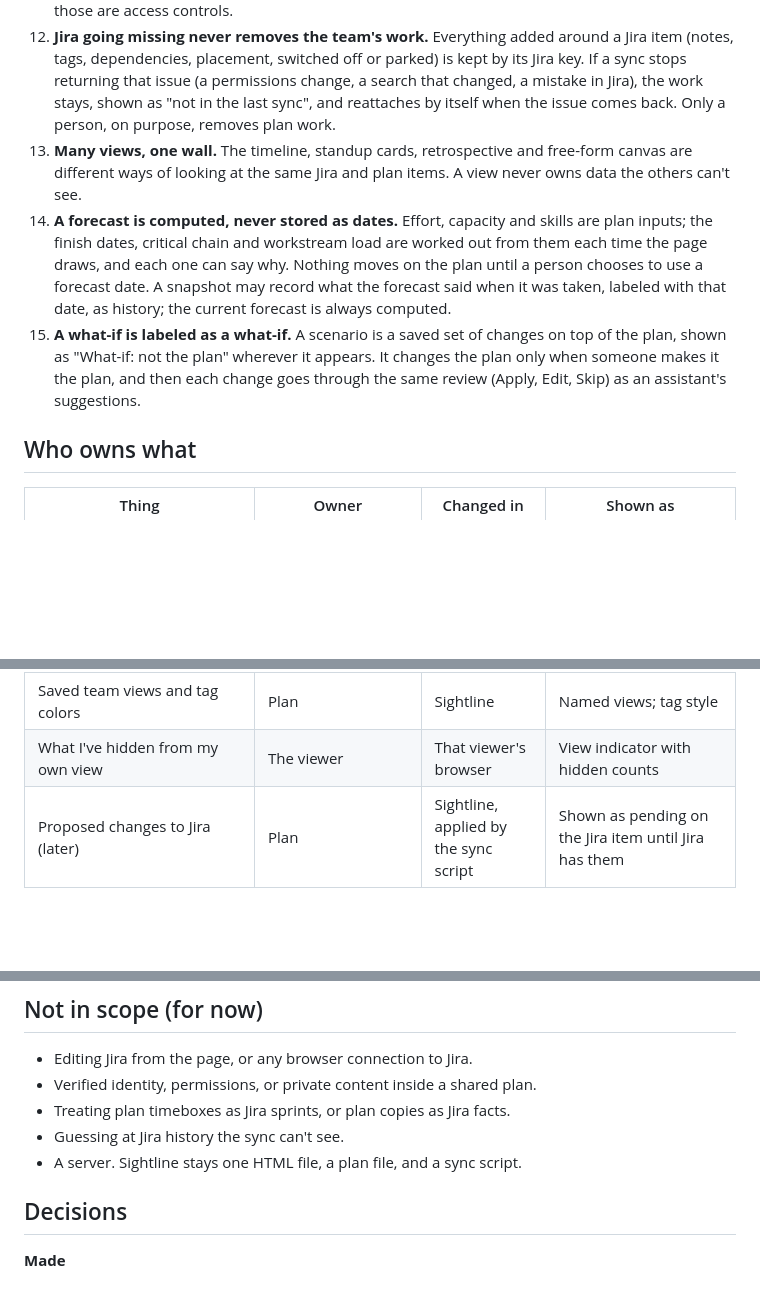
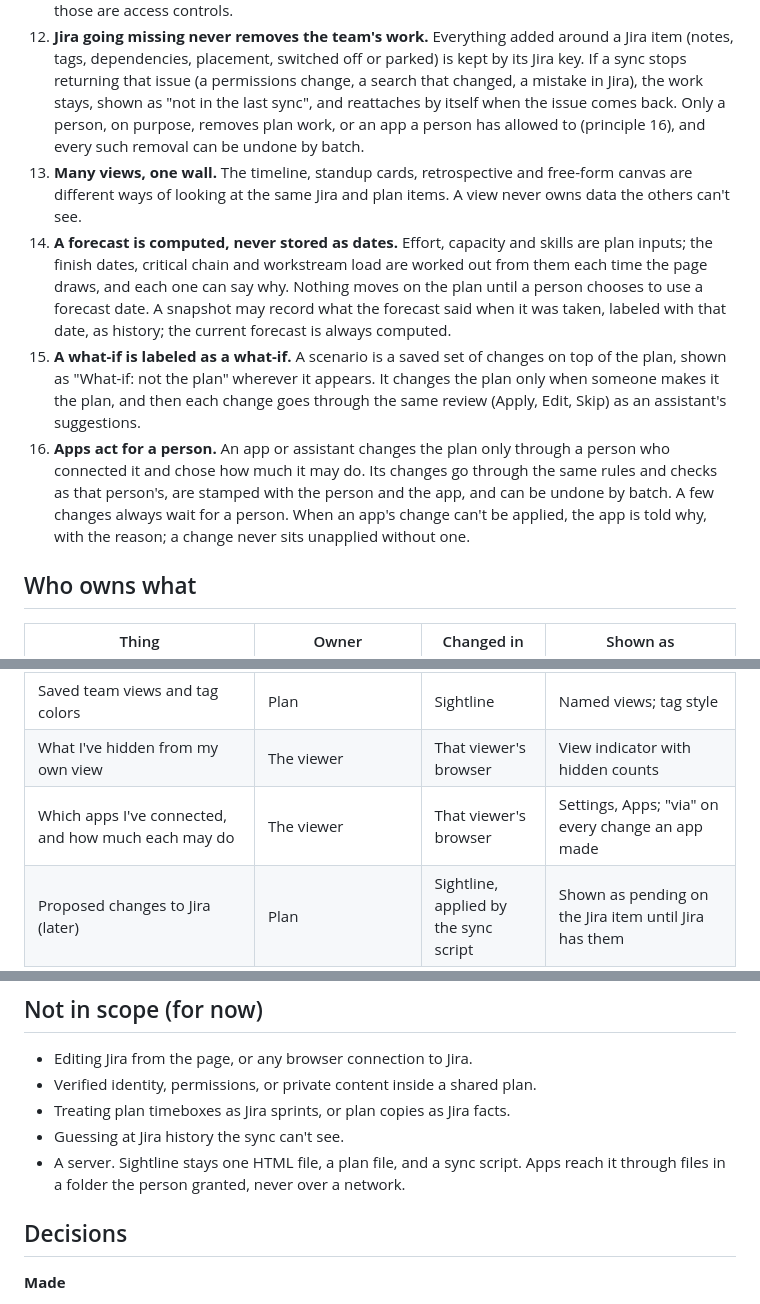
Before and after one commit to troylar/sightline-planner, a Markdown page: vision.md, 3 parts joined by grey strips. Drawn GitHub-style; blank space fills up the shorter version.

Commit message:
docs(vision): apps act for a person
Adds principle 16, extends principle 12 so a removal can come from an
app a person allowed and is undoable by batch, adds the connected-apps
row to "Who owns what", and states that apps reach Sightline through
granted folders, never a network. Charter change before the app access
spec's code.

Co-Authored-By: Claude Opus 5.5 <noreply@anthropic.com>
Claude-Session: https://claude.ai/code/session_0153VBDoKCetPnRAQVhMqDey

```diff
--- a/vision.md
+++ b/vision.md
@@ -69,7 +69,8 @@ Each principle is a test a change can pass or fail.
 12. **Jira going missing never removes the team's work.** Everything added around a Jira item (notes, tags,
     dependencies, placement, switched off or parked) is kept by its Jira key. If a sync stops returning that issue
     (a permissions change, a search that changed, a mistake in Jira), the work stays, shown as "not in the last sync",
-    and reattaches by itself when the issue comes back. Only a person, on purpose, removes plan work.
+    and reattaches by itself when the issue comes back. Only a person, on purpose, removes plan work, or an app a
+    person has allowed to (principle 16), and every such removal can be undone by batch.
 13. **Many views, one wall.** The timeline, standup cards, retrospective and free-form canvas are different ways of
     looking at the same Jira and plan items. A view never owns data the others can't see.
 14. **A forecast is computed, never stored as dates.** Effort, capacity and skills are plan inputs; the finish dates,
@@ -79,6 +80,10 @@ Each principle is a test a change can pass or fail.
 15. **A what-if is labeled as a what-if.** A scenario is a saved set of changes on top of the plan, shown as
     "What-if: not the plan" wherever it appears. It changes the plan only when someone makes it the plan, and then
     each change goes through the same review (Apply, Edit, Skip) as an assistant's suggestions.
+16. **Apps act for a person.** An app or assistant changes the plan only through a person who connected it and chose
+    how much it may do. Its changes go through the same rules and checks as that person's, are stamped with the
+    person and the app, and can be undone by batch. A few changes always wait for a person. When an app's change
+    can't be applied, the app is told why, with the reason; a change never sits unapplied without one.
 
 ## Who owns what
 
@@ -98,6 +103,7 @@ Each principle is a test a change can pass or fail.
 | Forecast finishes, critical chain, workstream load | Computed by Sightline from the plan's inputs and Jira's facts | Inputs in Jira and Sightline | Likely and high finish, with the reason for each wait and what the forecast assumed |
 | Saved team views and tag colors | Plan | Sightline | Named views; tag style |
 | What I've hidden from my own view | The viewer | That viewer's browser | View indicator with hidden counts |
+| Which apps I've connected, and how much each may do | The viewer | That viewer's browser | Settings, Apps; "via" on every change an app made |
 | Proposed changes to Jira (later) | Plan | Sightline, applied by the sync script | Shown as pending on the Jira item until Jira has them |
 
 ## People on the wall
@@ -151,7 +157,8 @@ authorization; the token holder decides.
 - Verified identity, permissions, or private content inside a shared plan.
 - Treating plan timeboxes as Jira sprints, or plan copies as Jira facts.
 - Guessing at Jira history the sync can't see.
-- A server. Sightline stays one HTML file, a plan file, and a sync script.
+- A server. Sightline stays one HTML file, a plan file, and a sync script. Apps reach it through files in a folder
+  the person granted, never over a network.
 
 ## Decisions
 
```
